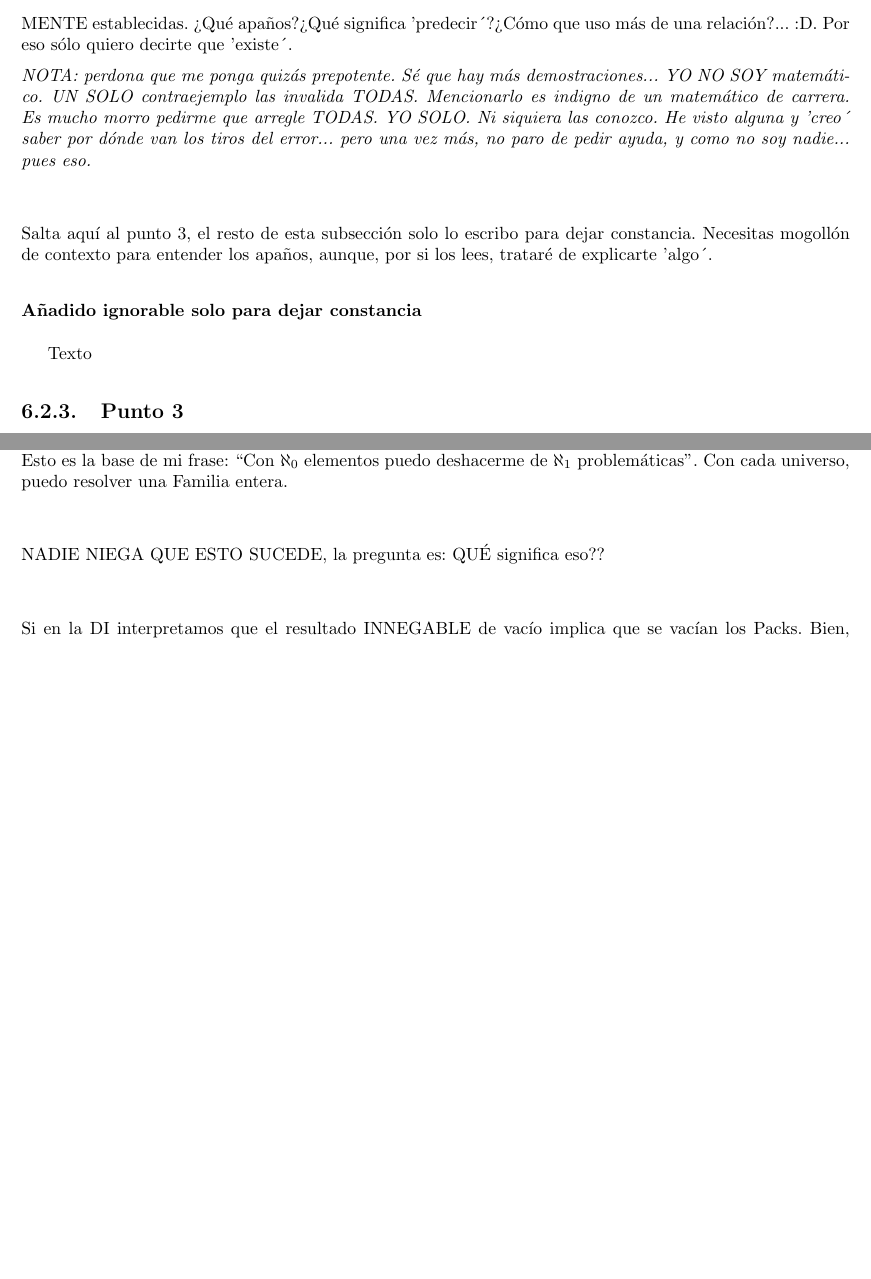
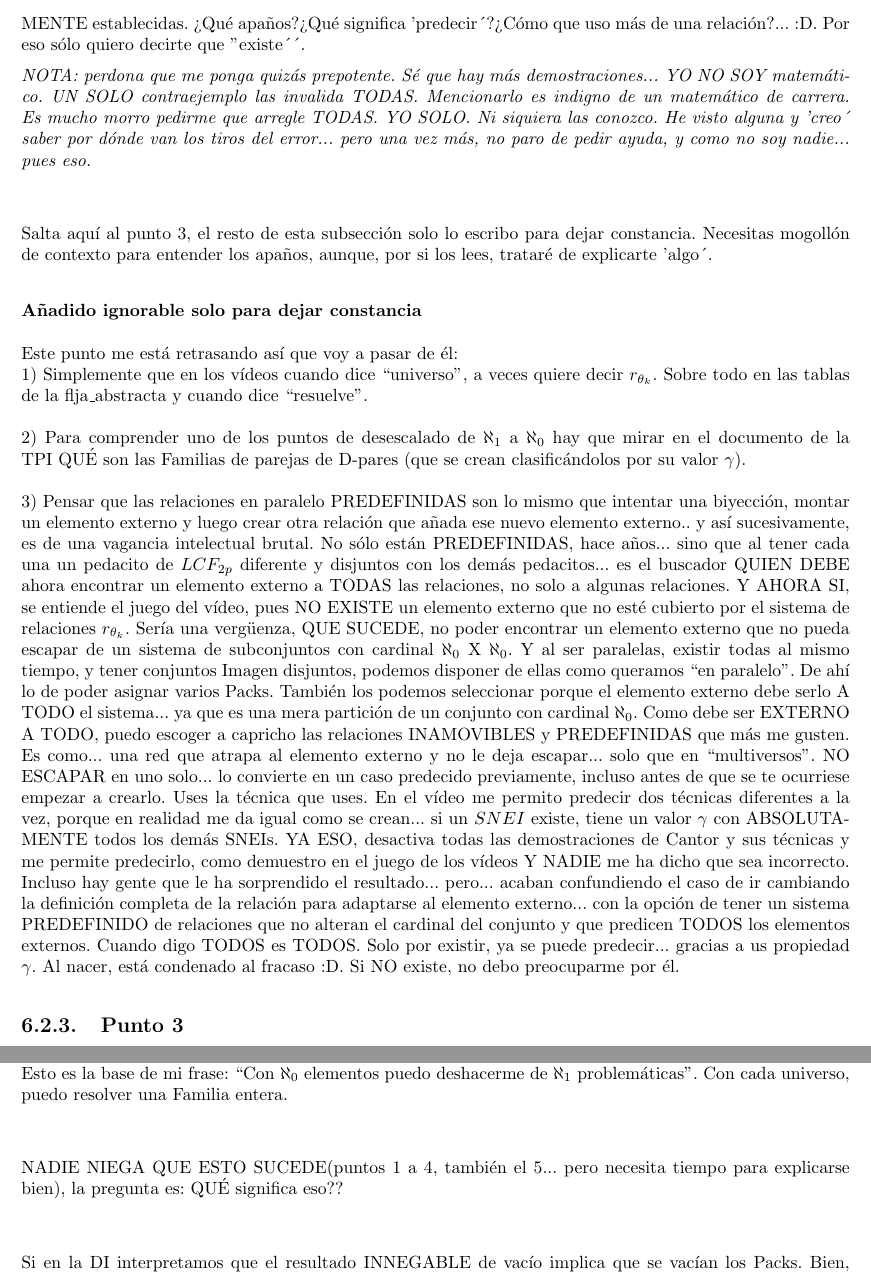
Before and after one commit to CLJAs/CARTAS, a LaTeX document (Kurt_BIZARRE/2023_04_16_First_contact/FAST_DI_TPI.tex, which reads Kurt_BIZARRE/2023_04_16_First_contact/CAP_III_TPI_DI_ESP.tex, Kurt_BIZARRE/2023_04_16_First_contact/CAP_I_Analogia_ESP.tex): two parts of pages 16 and 33 of 36 before the commit and two parts of pages 16 and 34 of 37 after it, joined at a grey line, cut so that both start at the same text, the shorter picture padded with empty space. Compiled offline with pdfLaTeX.

Commit message:
Añadiendo los comentarios a los videos de youtube
Añadiendo la parte que se resistía... con mala baba y rápido pq me está retrasando. Sobre los cambios que habría que hacer en los vídeos al cambiar la palabra universo theta k, a veces, por relacion_theta_k

```diff
--- a/Kurt_BIZARRE/2023_04_16_First_contact/CAP_III_TPI_DI_ESP.tex
+++ b/Kurt_BIZARRE/2023_04_16_First_contact/CAP_III_TPI_DI_ESP.tex
@@ -391,7 +391,7 @@
 	\\\\
 
 	\noindent
-	NADIE NIEGA QUE ESTO SUCEDE, la pregunta es: QUÉ significa eso??
+	NADIE NIEGA QUE ESTO SUCEDE(puntos 1 a 4, también el 5... pero necesita tiempo para explicarse bien), la pregunta es: QUÉ significa eso??
 	\\\\
 
 	\noindent
--- a/Kurt_BIZARRE/2023_04_16_First_contact/CAP_I_Analogia_ESP.tex
+++ b/Kurt_BIZARRE/2023_04_16_First_contact/CAP_I_Analogia_ESP.tex
@@ -67,7 +67,7 @@
 	$|P(\mathbb{N})| = |\mathbb{R}|$\\
 	No contradice mis afirmaciones. Y este que te sugiero lo tengo analizado en estas dos horas de vídeos de youtube:\\
 	\href{https://www.youtube.com/watch?v=reRUUKGFXf0&list=PLcEv5UNDUdw68yFXf2kYGDZVyIGpCfGdy}{Lista de videos}\\
-	TE ADVIERTO, mi material es caótico. Solo te lo pongo para que veas como 'tengo algo para eso´. He aprendido a ordenarlo un poco todo y lo estoy reescribiendo. Esos vídeos necesitan unos pequeños apaños. Es una rama no chequeada todavía. Se repiten montón de cosas porque hay que explicar las definiciones y propiedades comunes en cada rama, si empiezo de cero con alguien... Te vas a quedar a cuadros, pero básicamente puedo PREDECIR cualquier elemento externo, creado con cualquier técnica de diagonalización, CUALQUIERA, para cualquier intento de biyección POSIBLE entre $\mathbb{N}$ y $P(\mathbb{N})$, con relaciones PREVIAMENTE establecidas. ¿Qué apaños?¿Qué significa 'predecir´?¿Cómo que uso más de una relación?... :D. Por eso sólo quiero decirte que 'existe´.
+	TE ADVIERTO, mi material es caótico. Solo te lo pongo para que veas como 'tengo algo para eso´. He aprendido a ordenarlo un poco todo y lo estoy reescribiendo. Esos vídeos necesitan unos pequeños apaños. Es una rama no chequeada todavía. Se repiten montón de cosas porque hay que explicar las definiciones y propiedades comunes en cada rama, si empiezo de cero con alguien... Te vas a quedar a cuadros, pero básicamente puedo PREDECIR cualquier elemento externo, creado con cualquier técnica de diagonalización, CUALQUIERA, para cualquier intento de biyección POSIBLE entre $\mathbb{N}$ y $P(\mathbb{N})$, con relaciones PREVIAMENTE establecidas. ¿Qué apaños?¿Qué significa 'predecir´?¿Cómo que uso más de una relación?... :D. Por eso sólo quiero decirte que ''existe´´.
 
 	\noindent
 	\textit{NOTA: perdona que me ponga quizás prepotente. Sé que hay más demostraciones... YO NO SOY matemático. UN SOLO contraejemplo las invalida TODAS. Mencionarlo es indigno de un matemático de carrera. Es mucho morro pedirme que arregle TODAS. YO SOLO. Ni siquiera las conozco. He visto alguna y 'creo´ saber por dónde van los tiros del error... pero una vez más, no paro de pedir ayuda, y como no soy nadie... pues eso.}\\\\
@@ -77,7 +77,11 @@
 
 	\subsubsection{Añadido ignorable solo para dejar constancia}
 
-	Texto
+	\noindent
+	Este punto me está retrasando así que voy a pasar de él:\\
+	1) Simplemente que en los vídeos cuando dice ``universo'', a veces quiere decir $r_{\theta_{k}}$. Sobre todo en las tablas de la flja\_abstracta y cuando dice ``resuelve''.\\\\
+	2) Para comprender uno de los puntos de desescalado de $\aleph_{1}$ a $\aleph_{0}$ hay que mirar en el documento de la TPI QUÉ son las Familias de parejas de D-pares (que se crean clasificándolos por su valor $\gamma$).\\\\
+	3) Pensar que las relaciones en paralelo PREDEFINIDAS son lo mismo que intentar una biyección, montar un elemento externo y luego crear otra relación que añada ese nuevo elemento externo.. y así sucesivamente, es de una vagancia intelectual brutal. No sólo están PREDEFINIDAS, hace años... sino que al tener cada una un pedacito de $LCF_{2p}$ diferente y disjuntos con los demás pedacitos... es el buscador QUIEN DEBE ahora encontrar un elemento externo a TODAS las relaciones, no solo a algunas relaciones. Y AHORA SI, se entiende el juego del vídeo, pues NO EXISTE un elemento externo que no esté cubierto por el sistema de relaciones $r_{\theta_{k}}$. Sería una vergüenza, QUE SUCEDE, no poder encontrar un elemento externo que no pueda escapar de un sistema de subconjuntos con cardinal $\aleph_{0}$ X $\aleph_{0}$. Y al ser paralelas, existir todas al mismo tiempo, y tener conjuntos Imagen disjuntos, podemos disponer de ellas como queramos ``en paralelo''. De ahí lo de poder asignar varios Packs. También los podemos seleccionar porque el elemento externo debe serlo A TODO el sistema... ya que es una mera partición de un conjunto con cardinal $\aleph_{0}$. Como debe ser EXTERNO A TODO, puedo escoger a capricho las relaciones INAMOVIBLES y PREDEFINIDAS que más me gusten. Es como... una red que atrapa al elemento externo y no le deja escapar... solo que en ``multiversos''. NO ESCAPAR en uno solo... lo convierte en un caso predecido previamente, incluso antes de que se te ocurriese empezar a crearlo. Uses la técnica que uses. En el vídeo me permito predecir dos técnicas diferentes a la vez, porque en realidad me da igual como se crean... si un $SNEI$ existe, tiene un valor $\gamma$ con ABSOLUTAMENTE todos los demás SNEIs. YA ESO, desactiva todas las demostraciones de Cantor y sus técnicas y me permite predecirlo, como demuestro en el juego de los vídeos Y NADIE me ha dicho que sea incorrecto. Incluso hay gente que le ha sorprendido el resultado... pero... acaban confundiendo el caso de ir cambiando la definición completa de la relación para adaptarse al elemento externo... con la opción de tener un sistema PREDEFINIDO de relaciones que no alteran el cardinal del conjunto y que predicen TODOS los elementos externos. Cuando digo TODOS es TODOS. Solo por existir, ya se puede predecir... gracias a us propiedad $\gamma$. Al nacer, está condenado al fracaso :D. Si NO existe, no debo preocuparme por él.
 
 	\subsection{Punto 3}
 
```
Also changed, not shown: Kurt_BIZARRE/2023_04_16_First_contact/CAP_II_ContextoPrevio_ESP.tex (+4 -4 lines), Kurt_BIZARRE/2023_04_16_First_contact/FAST_DI_TPI.pdf, Kurt_BIZARRE/2023_04_16_First_contact/CAP_III_TPI_DI_ESP.tex (8 more changed lines), Kurt_BIZARRE/2023_04_16_First_contact/CAP_I_Analogia_ESP.tex (2 more changed lines), 5 other files.
